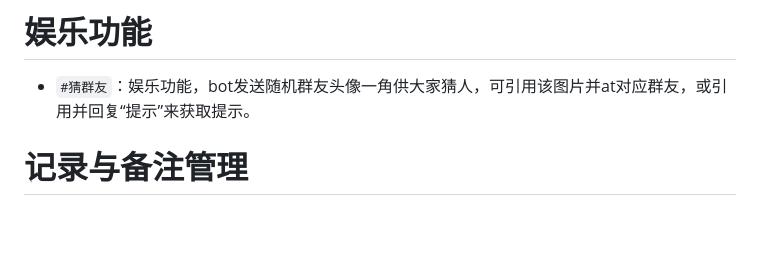
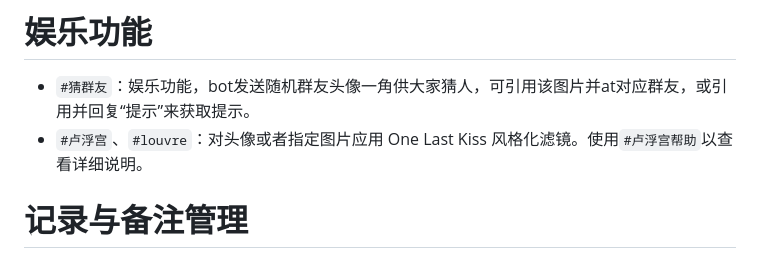
Before and after one commit to yhArcadia/kh-plugin, a Markdown page: resources/help/help.md, the part around the change printed below. Drawn GitHub-style; blank space fills up the shorter version.

```diff
--- a/resources/help/help.md
+++ b/resources/help/help.md
@@ -36,6 +36,7 @@
 # 娱乐功能
 
 - `#猜群友`：娱乐功能，bot发送随机群友头像一角供大家猜人，可引用该图片并at对应群友，或引用并回复“提示”来获取提示。
+- `#卢浮宫`、`#louvre`：对头像或者指定图片应用 One Last Kiss 风格化滤镜。使用`#卢浮宫帮助`以查看详细说明。
 
 # 记录与备注管理
 
```
Also changed, not shown: other parts of resources/help/help.md (+1 -1 lines), CHANGELOG.md (+8 -7 lines), resources/img/help.png, 1 other file.
